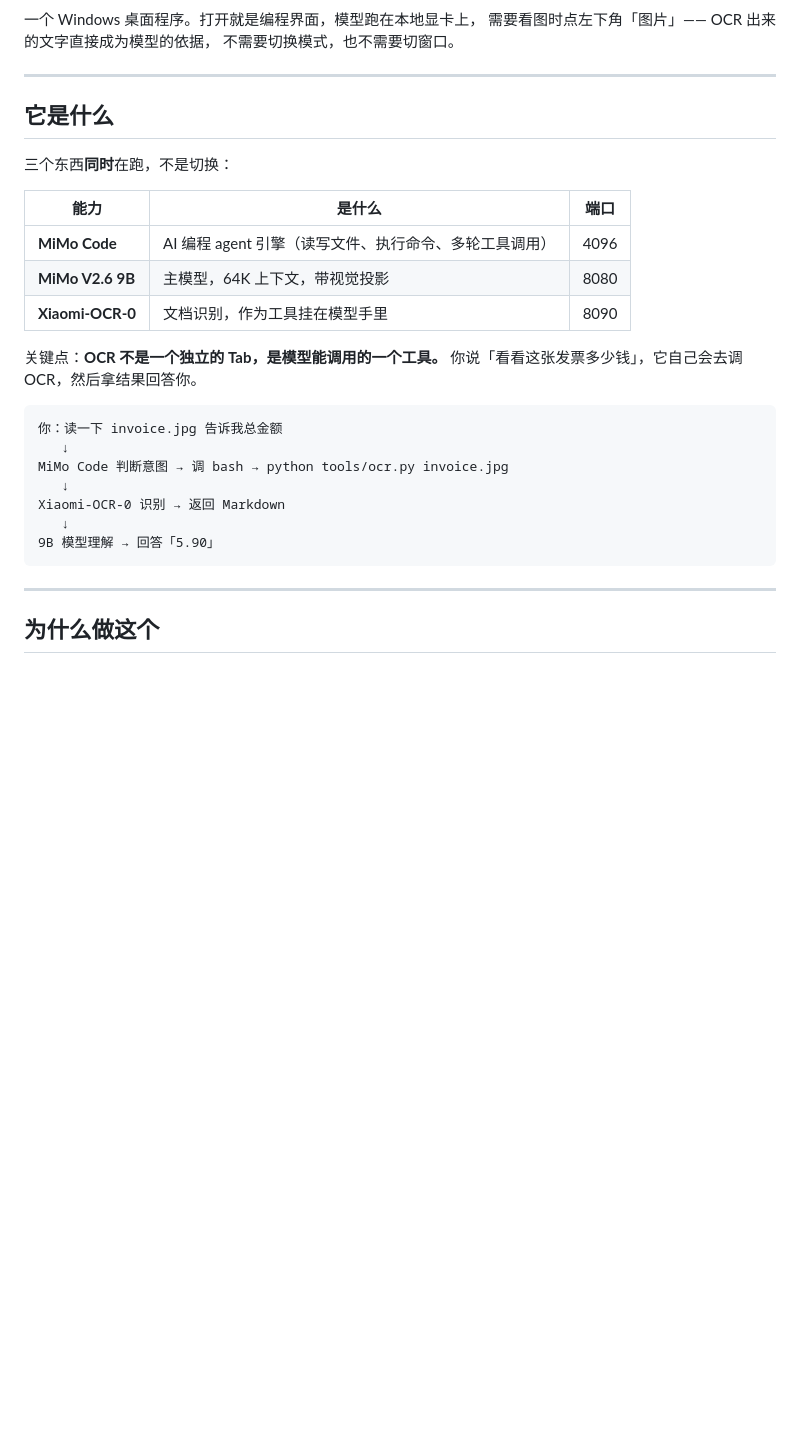
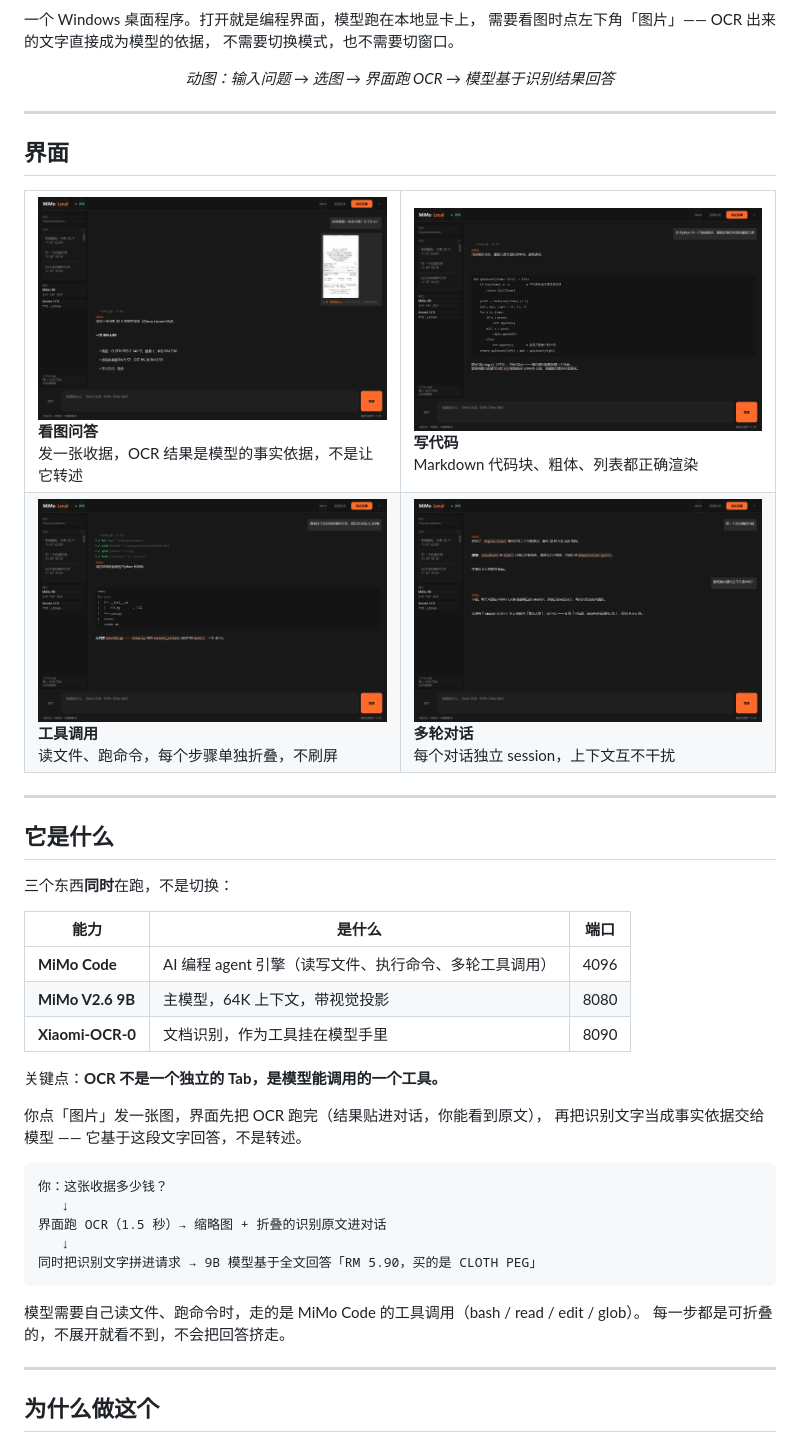
Before and after one commit to KAYOYAK/mimo-local, a Markdown page: README.md, the part around one of its changes. GitHub-like rendering; pictures changed too: docs/screenshot.png, docs/shot-code.png (added), docs/shot-history.png (added); blank space fills up the shorter version.

````diff
--- a/README.md
+++ b/README.md
@@ -11,6 +8,27 @@
 一个 Windows 桌面程序。打开就是编程界面，模型跑在本地显卡上，
 需要看图时点左下角「图片」—— OCR 出来的文字直接成为模型的依据，
 不需要切换模式，也不需要切窗口。
+
+<p align="center"><i>动图：输入问题 → 选图 → 界面跑 OCR → 模型基于识别结果回答</i></p>
+
+---
+
+## 界面
+
+<table>
+<tr>
+<td width="50%"><img src="docs/screenshot.png" alt="看图问答"><br>
+<b>看图问答</b><br>发一张收据，OCR 结果是模型的事实依据，不是让它转述</td>
+<td width="50%"><img src="docs/shot-code.png" alt="写代码"><br>
+<b>写代码</b><br>Markdown 代码块、粗体、列表都正确渲染</td>
+</tr>
+<tr>
+<td><img src="docs/shot-tools.png" alt="工具调用"><br>
+<b>工具调用</b><br>读文件、跑命令，每个步骤单独折叠，不刷屏</td>
+<td><img src="docs/shot-history.png" alt="多轮对话"><br>
+<b>多轮对话</b><br>每个对话独立 session，上下文互不干扰</td>
+</tr>
+</table>
 
 ---
 
@@ -25,17 +43,20 @@
 | **Xiaomi-OCR-0** | 文档识别，作为工具挂在模型手里 | 8090 |
 
 关键点：**OCR 不是一个独立的 Tab，是模型能调用的一个工具。**
-你说「看看这张发票多少钱」，它自己会去调 OCR，然后拿结果回答你。
+
+你点「图片」发一张图，界面先把 OCR 跑完（结果贴进对话，你能看到原文），
+再把识别文字当成事实依据交给模型 —— 它基于这段文字回答，不是转述。
 
 ```
-你：读一下 invoice.jpg 告诉我总金额
+你：这张收据多少钱？
    ↓
-MiMo Code 判断意图 → 调 bash → python tools/ocr.py invoice.jpg
+界面跑 OCR（1.5 秒）→ 缩略图 + 折叠的识别原文进对话
    ↓
-Xiaomi-OCR-0 识别 → 返回 Markdown
-   ↓
-9B 模型理解 → 回答「5.90」
+同时把识别文字拼进请求 → 9B 模型基于全文回答「RM 5.90，买的是 CLOTH PEG」
 ```
+
+模型需要自己读文件、跑命令时，走的是 MiMo Code 的工具调用（bash / read / edit / glob）。
+每一步都是可折叠的，不展开就看不到，不会把回答挤走。
 
 ---
 
````
Also changed, not shown: other parts of README.md (+1 -4 lines), 5 other files.
